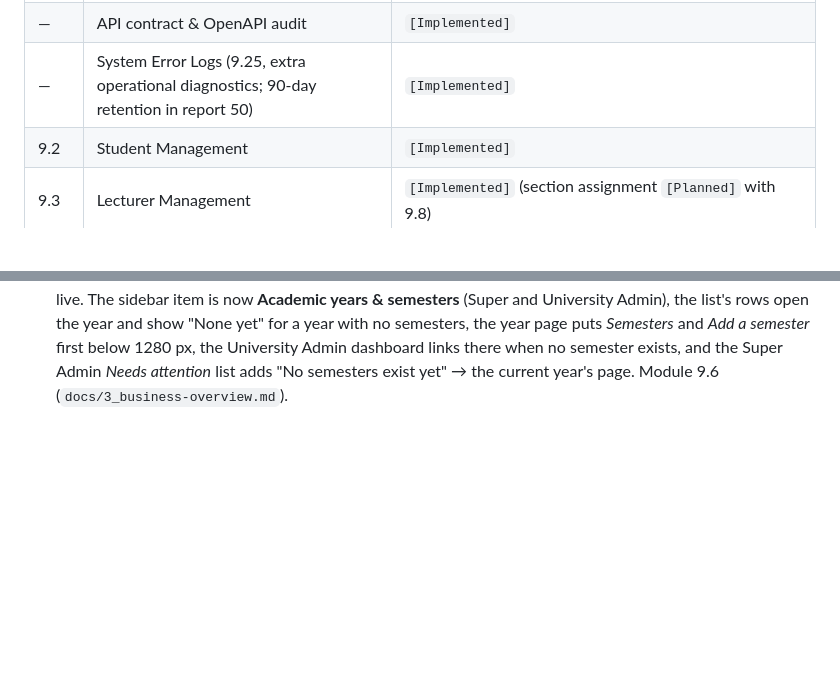
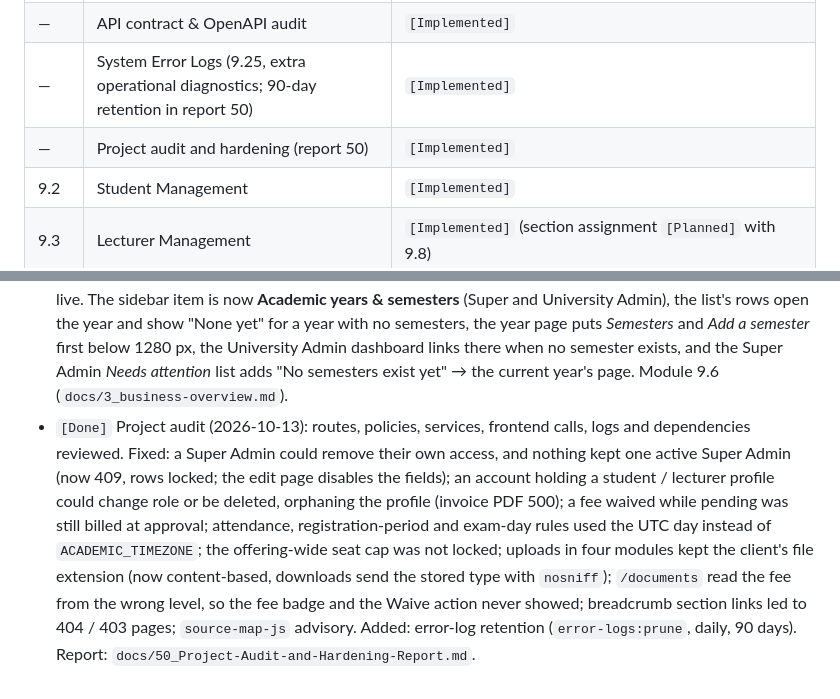
Before and after one commit to RITH-1437/educore, a Markdown page: docs/6_Module-Status-and-Roadmap.md, 2 parts joined by grey strips. GitHub-like rendering; blank space fills up the shorter version.

```diff
--- a/docs/6_Module-Status-and-Roadmap.md
+++ b/docs/6_Module-Status-and-Roadmap.md
@@ -20,6 +20,7 @@
 | — | Department Admin sections & schedules for their department (report 46) | `[Implemented]` |
 | — | API contract & OpenAPI audit | `[Implemented]` |
 | — | System Error Logs (9.25, extra operational diagnostics; 90-day retention in report 50) | `[Implemented]` |
+| — | Project audit and hardening (report 50) | `[Implemented]` |
 | 9.2 | Student Management | `[Implemented]` |
 | 9.3 | Lecturer Management | `[Implemented]` (section assignment `[Planned]` with 9.8) |
 | 9.4 | Faculty & Department Management | `[Implemented]` |
@@ -722,3 +723,17 @@ A module is not done until its report exists and its tests pass — never label
   1280 px, the University Admin dashboard links there when no semester exists,
   and the Super Admin *Needs attention* list adds "No semesters exist yet" →
   the current year's page. Module 9.6 (`docs/3_business-overview.md`).
+- `[Done]` Project audit (2026-10-13): routes, policies, services, frontend
+  calls, logs and dependencies reviewed. Fixed: a Super Admin could remove
+  their own access, and nothing kept one active Super Admin (now 409, rows
+  locked; the edit page disables the fields); an account holding a student /
+  lecturer profile could change role or be deleted, orphaning the profile
+  (invoice PDF 500); a fee waived while pending was still billed at approval;
+  attendance, registration-period and exam-day rules used the UTC day instead
+  of `ACADEMIC_TIMEZONE`; the offering-wide seat cap was not locked;
+  uploads in four modules kept the client's file extension (now content-based,
+  downloads send the stored type with `nosniff`); `/documents` read the fee
+  from the wrong level, so the fee badge and the Waive action never showed;
+  breadcrumb section links led to 404 / 403 pages; `source-map-js` advisory.
+  Added: error-log retention (`error-logs:prune`, daily, 90 days). Report:
+  `docs/50_Project-Audit-and-Hardening-Report.md`.
```
Also changed, not shown: other parts of docs/6_Module-Status-and-Roadmap.md (+1 -1 lines), docs/50_Project-Audit-and-Hardening-Report.md (added, +177 -0 lines), docs/api/api-audit.md (+15 -0 lines).
